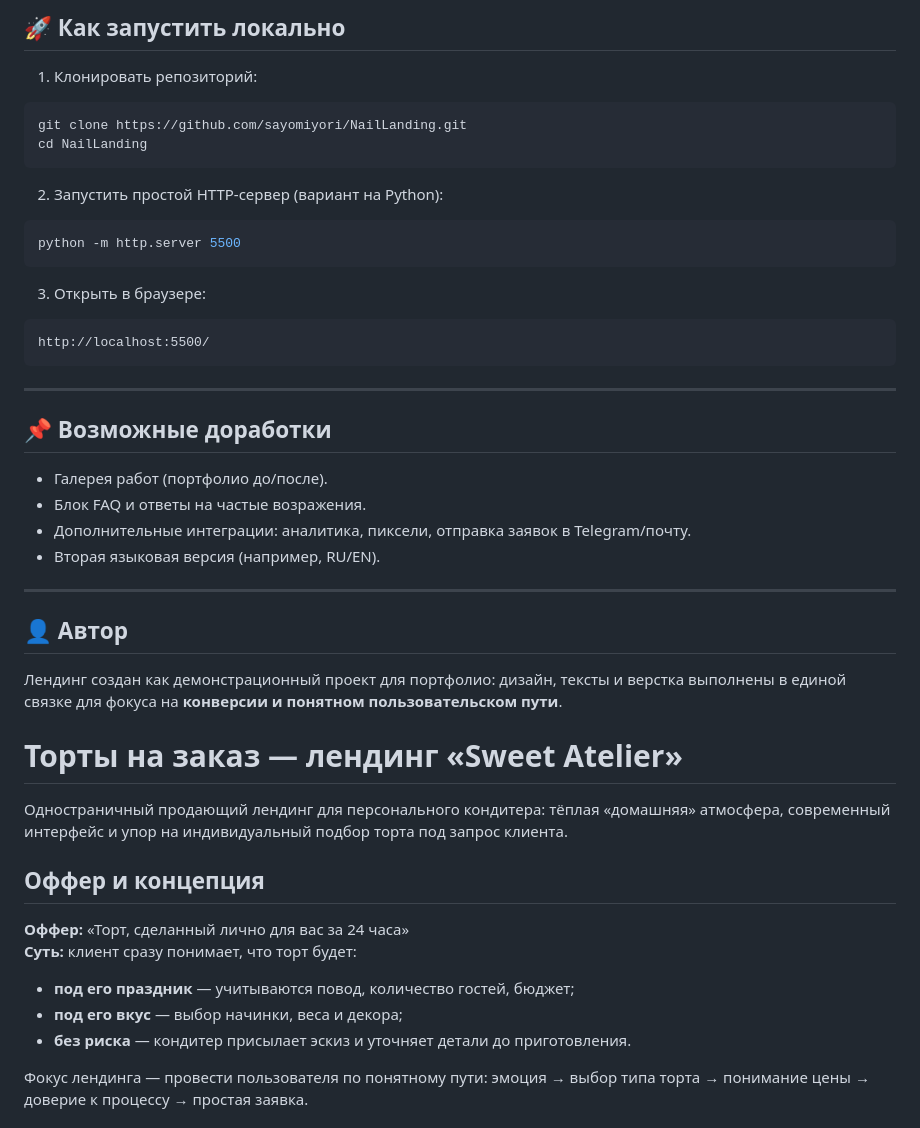
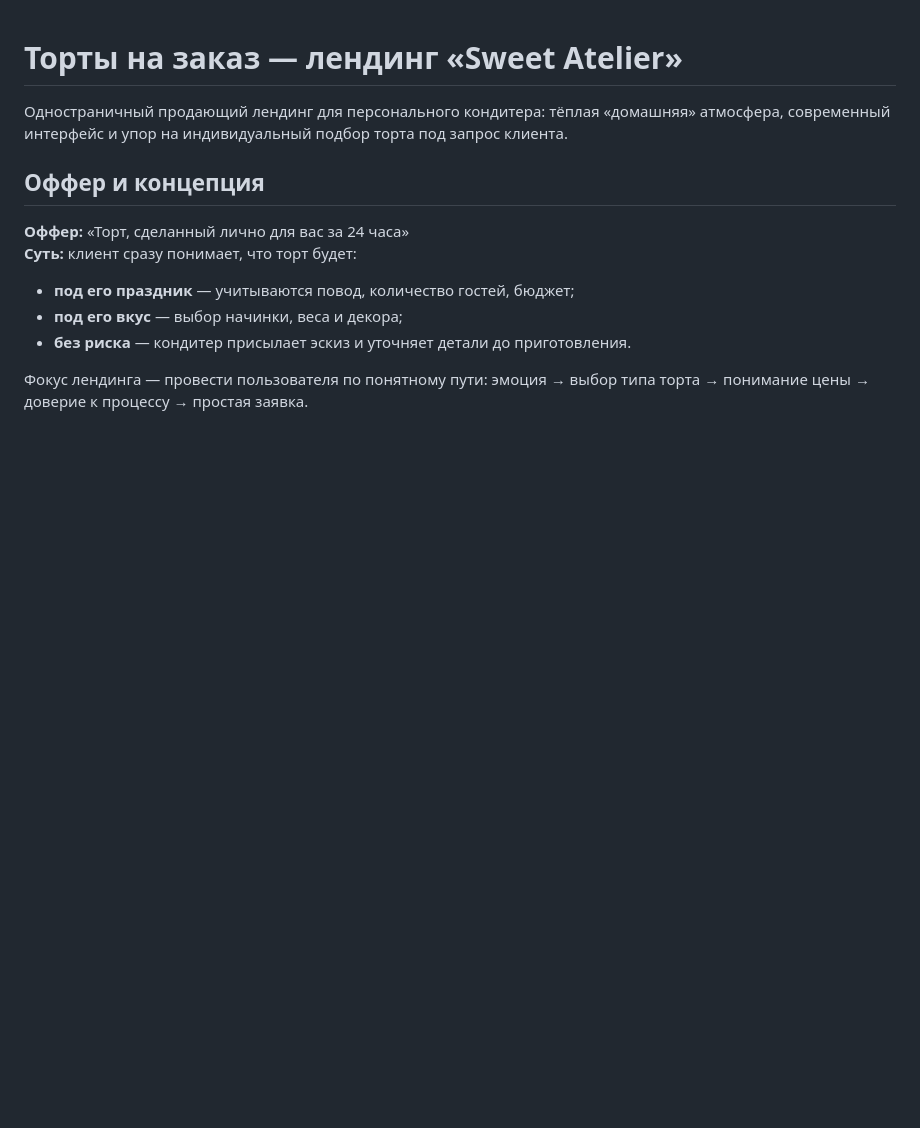
Before and after one commit to sayomiyori/cakesLanding, a Markdown page: README.md, the part around one of its changes. Drawn GitHub-style; blank space fills up the shorter version.

Commit message:
Update README for cakesLanding

````diff
--- a/README.md
+++ b/README.md
@@ -78,39 +1,3 @@ LandingPortfolio/
-## 🚀 Как запустить локально
-
-1. Клонировать репозиторий:
-
-```bash
-git clone https://github.com/sayomiyori/NailLanding.git
-cd NailLanding
-```
-
-2. Запустить простой HTTP‑сервер (вариант на Python):
-
-```bash
-python -m http.server 5500
-```
-
-3. Открыть в браузере:
-
-```text
-http://localhost:5500/
-```
-
----
-
-## 📌 Возможные доработки
-
-- Галерея работ (портфолио до/после).
-- Блок FAQ и ответы на частые возражения.
-- Дополнительные интеграции: аналитика, пиксели, отправка заявок в Telegram/почту.
-- Вторая языковая версия (например, RU/EN).
-
----
-
-## 👤 Автор
-
-Лендинг создан как демонстрационный проект для портфолио: дизайн, тексты и верстка выполнены в единой связке для фокуса на **конверсии и понятном пользовательском пути**.
-
 # Торты на заказ — лендинг «Sweet Atelier»
 
 Одностраничный продающий лендинг для персонального кондитера: тёплая «домашняя» атмосфера, современный интерфейс и упор на индивидуальный подбор торта под запрос клиента.
````
Also changed, not shown: other parts of README.md (+0 -77 lines).
